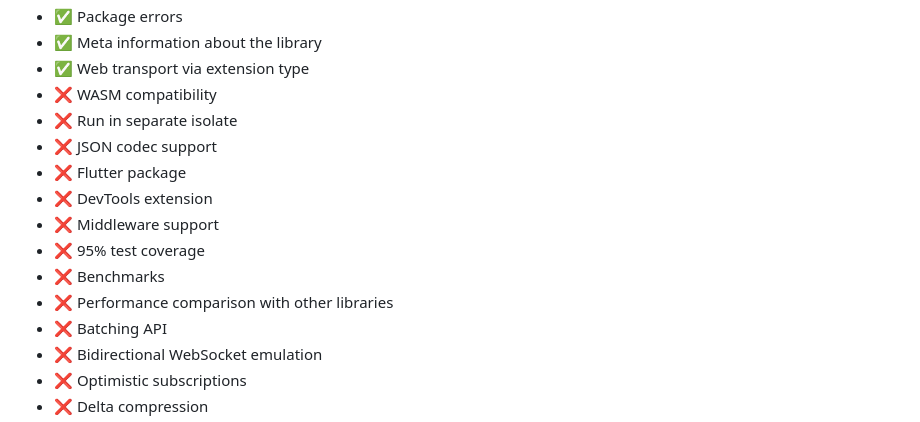
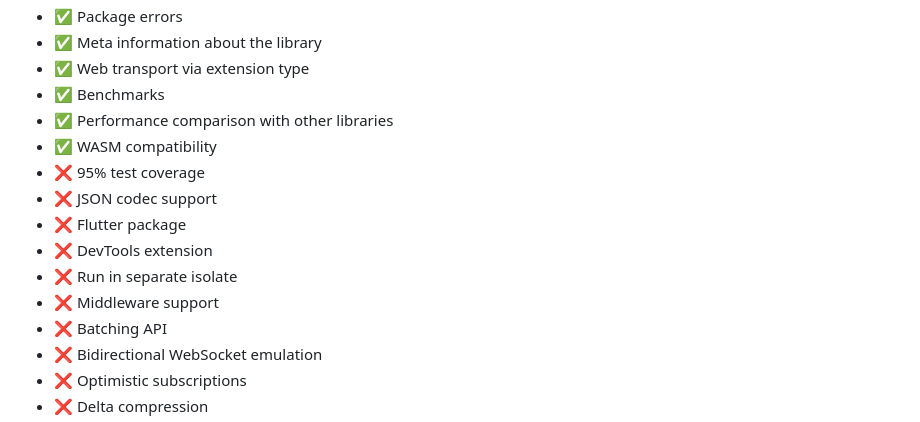
Before and after one commit to PlugFox/spinify, a Markdown page: README.md, the part around the change. Drawn GitHub-style.

```diff
--- a/README.md
+++ b/README.md
@@ -50,15 +50,15 @@ dependencies:
 - ✅ Package errors
 - ✅ Meta information about the library
 - ✅ Web transport via extension type
-- ❌ WASM compatibility
-- ❌ Run in separate isolate
+- ✅ Benchmarks
+- ✅ Performance comparison with other libraries
+- ✅ WASM compatibility
+- ❌ 95% test coverage
 - ❌ JSON codec support
 - ❌ Flutter package
 - ❌ DevTools extension
+- ❌ Run in separate isolate
 - ❌ Middleware support
-- ❌ 95% test coverage
-- ❌ Benchmarks
-- ❌ Performance comparison with other libraries
 - ❌ Batching API
 - ❌ Bidirectional WebSocket emulation
 - ❌ Optimistic subscriptions
```
